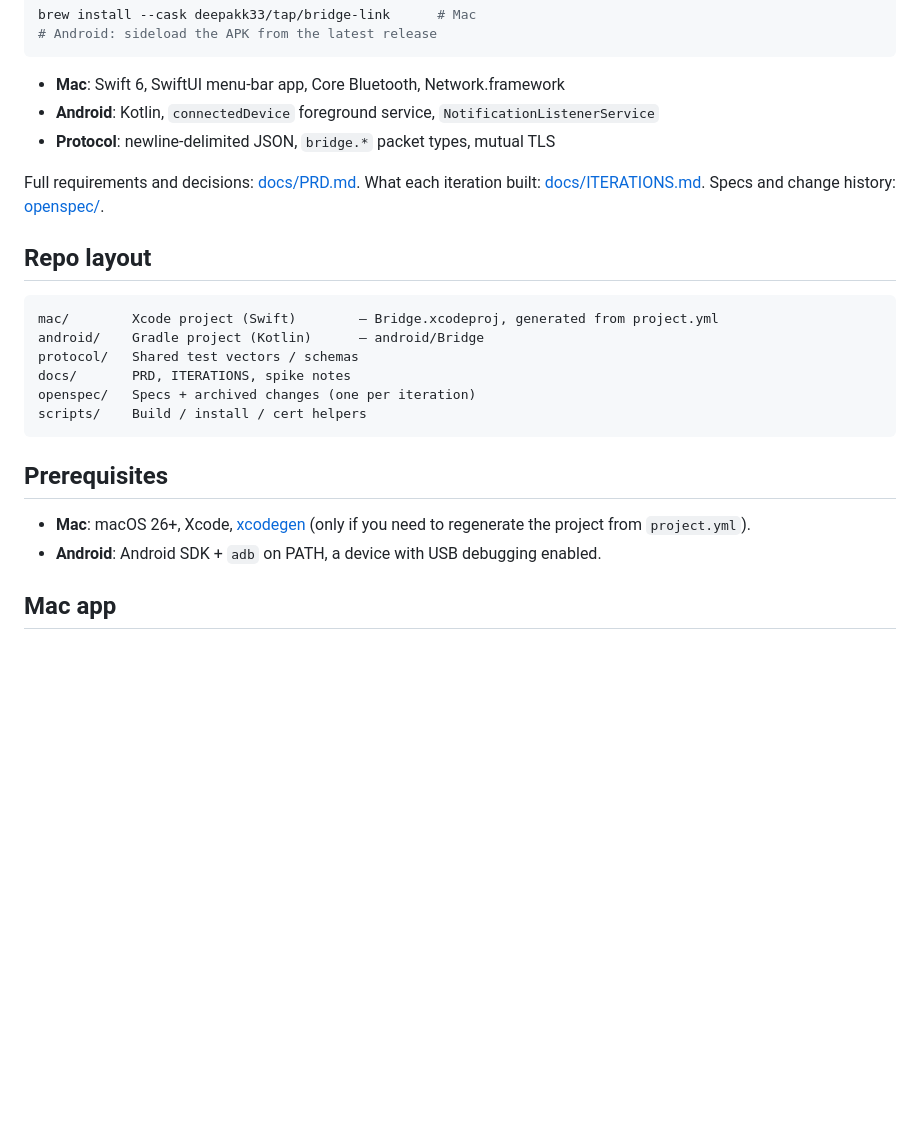
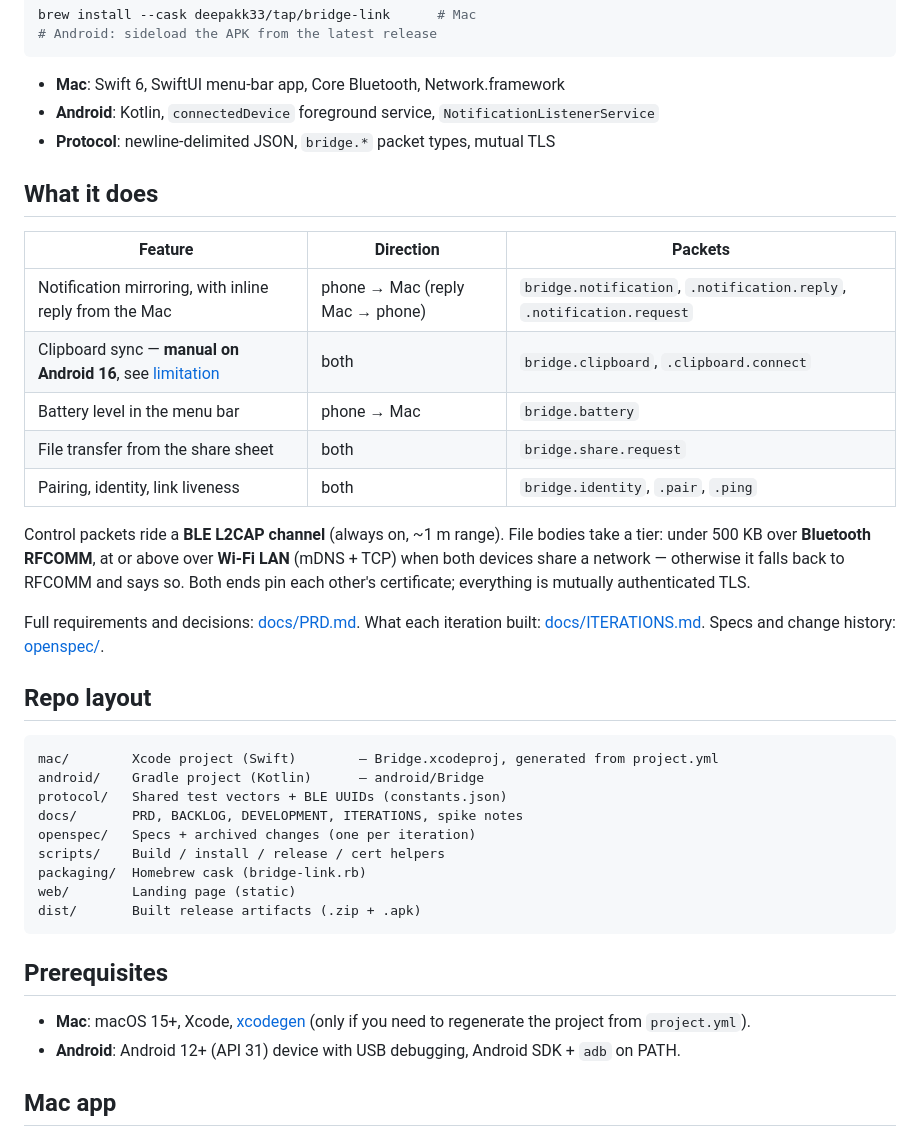
Before and after one commit to deepakk33/Bridge, a Markdown page: README.md, the part around one of its changes. Rendered like a GitHub page; blank space fills up the shorter version.

````diff
--- a/README.md
+++ b/README.md
@@ -24,6 +24,21 @@ brew install --cask deepakk33/tap/bridge-link      # Mac
 - **Android**: Kotlin, `connectedDevice` foreground service, `NotificationListenerService`
 - **Protocol**: newline-delimited JSON, `bridge.*` packet types, mutual TLS
 
+## What it does
+
+| Feature | Direction | Packets |
+|---|---|---|
+| Notification mirroring, with inline reply from the Mac | phone → Mac (reply Mac → phone) | `bridge.notification`, `.notification.reply`, `.notification.request` |
+| Clipboard sync — **manual on Android 16**, see [limitation](#clipboard--important-limitation-android-16) | both | `bridge.clipboard`, `.clipboard.connect` |
+| Battery level in the menu bar | phone → Mac | `bridge.battery` |
+| File transfer from the share sheet | both | `bridge.share.request` |
+| Pairing, identity, link liveness | both | `bridge.identity`, `.pair`, `.ping` |
+
+Control packets ride a **BLE L2CAP channel** (always on, ~1 m range). File bodies take a
+tier: under 500 KB over **Bluetooth RFCOMM**, at or above over **Wi-Fi LAN** (mDNS + TCP)
+when both devices share a network — otherwise it falls back to RFCOMM and says so. Both
+ends pin each other's certificate; everything is mutually authenticated TLS.
+
 Full requirements and decisions: [docs/PRD.md](docs/PRD.md). What each iteration built:
 [docs/ITERATIONS.md](docs/ITERATIONS.md). Specs and change history: [openspec/](openspec/).
 
@@ -32,17 +47,20 @@ Full requirements and decisions: [docs/PRD.md](docs/PRD.md). What each iteration
 ```
 mac/        Xcode project (Swift)        — Bridge.xcodeproj, generated from project.yml
 android/    Gradle project (Kotlin)      — android/Bridge
-protocol/   Shared test vectors / schemas
-docs/       PRD, ITERATIONS, spike notes
+protocol/   Shared test vectors + BLE UUIDs (constants.json)
+docs/       PRD, BACKLOG, DEVELOPMENT, ITERATIONS, spike notes
 openspec/   Specs + archived changes (one per iteration)
-scripts/    Build / install / cert helpers
+scripts/    Build / install / release / cert helpers
+packaging/  Homebrew cask (bridge-link.rb)
+web/        Landing page (static)
+dist/       Built release artifacts (.zip + .apk)
 ```
 
 ## Prerequisites
 
-- **Mac**: macOS 26+, Xcode, [xcodegen](https://github.com/yonaskolb/XcodeGen) (only if you
+- **Mac**: macOS 15+, Xcode, [xcodegen](https://github.com/yonaskolb/XcodeGen) (only if you
   need to regenerate the project from `project.yml`).
-- **Android**: Android SDK + `adb` on PATH, a device with USB debugging enabled.
+- **Android**: Android 12+ (API 31) device with USB debugging, Android SDK + `adb` on PATH.
 
 ## Mac app
 
````
Also changed, not shown: other parts of README.md (+41 -4 lines).
